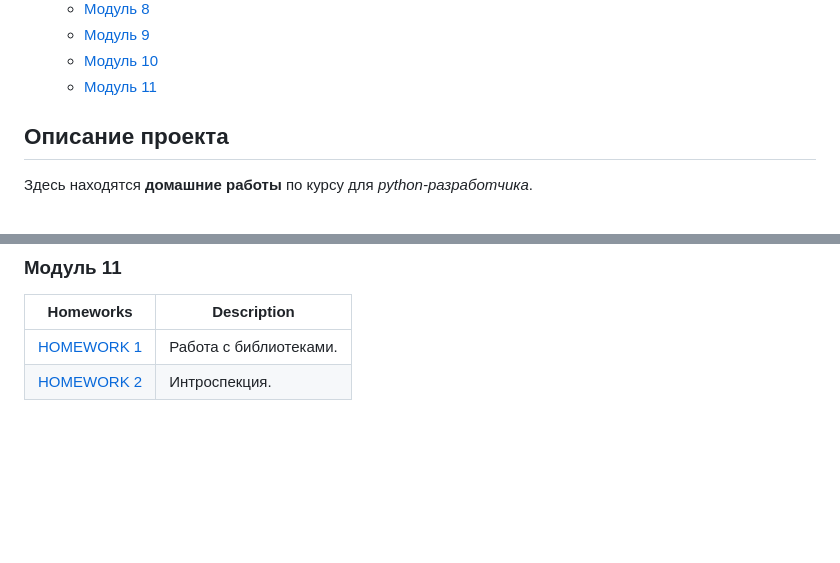
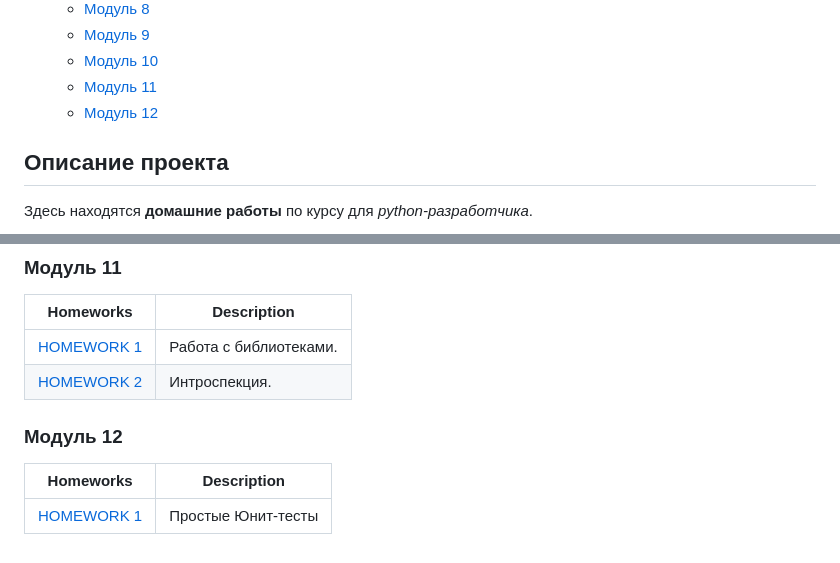
Before and after one commit to kurbiself/homeworks_from_urban, a Markdown page: README.md, 2 parts joined by grey strips. Rendered like a GitHub page; blank space fills up the shorter version.

```diff
--- a/README.md
+++ b/README.md
@@ -18,6 +18,7 @@
     * [Модуль 9](#title10)
     * [Модуль 10](#title11)
     * [Модуль 11](#title12)
+    * [Модуль 12](#title13)
 
 ## <a id="title1">Описание проекта</a>
 
@@ -145,3 +146,9 @@ python.\homework1.py
 |---------------------------------------|------------------------|
 | [HOMEWORK 1](module11/module_11_1.py) | Работа с библиотеками. |
 | [HOMEWORK 2](module11/module_11_3.py) | Интроспекция.          |
+
+### <a id="title13">Модуль 12</a>
+
+| Homeworks                                  | Description        |
+|--------------------------------------------|--------------------|
+| [HOMEWORK 1](module12/module_12_1_test.py) | Простые Юнит-тесты |
```
